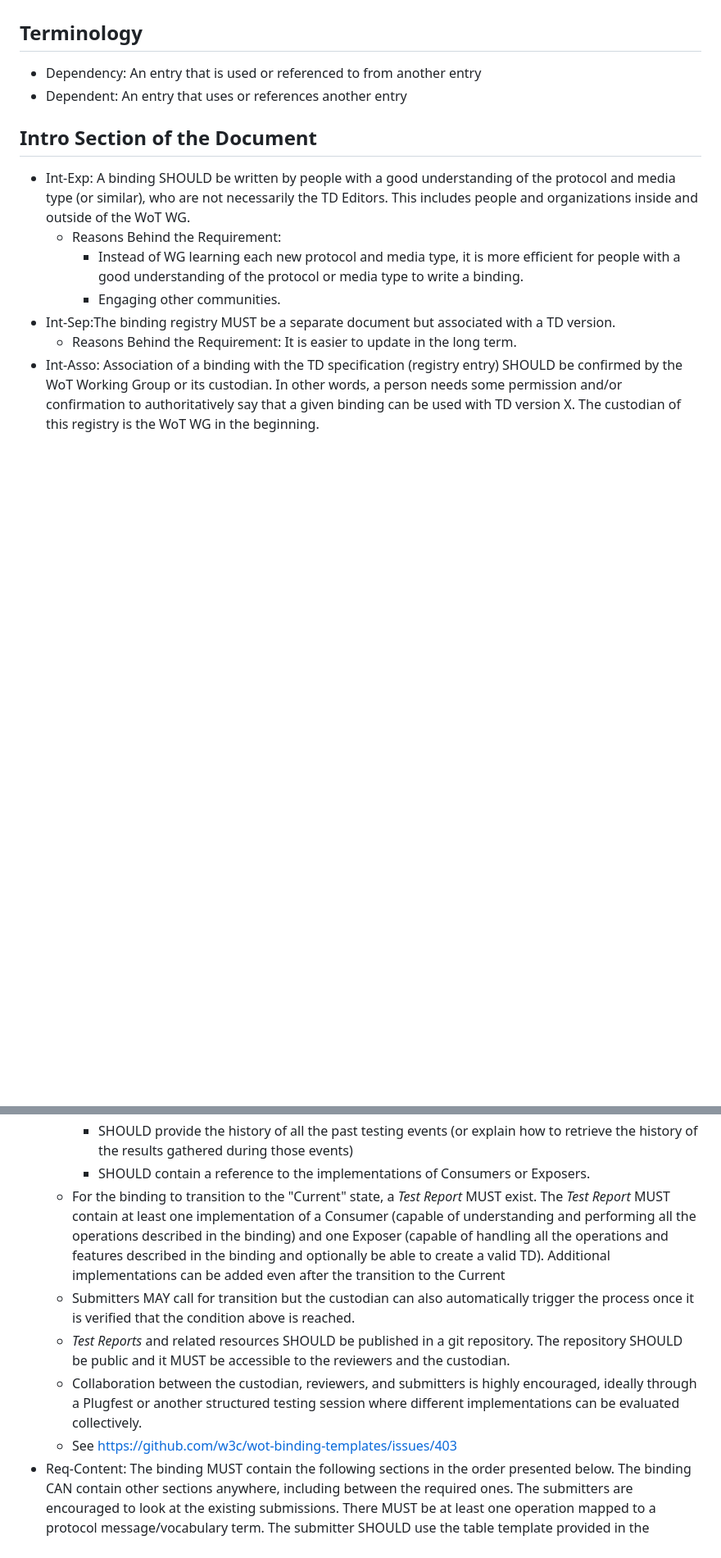
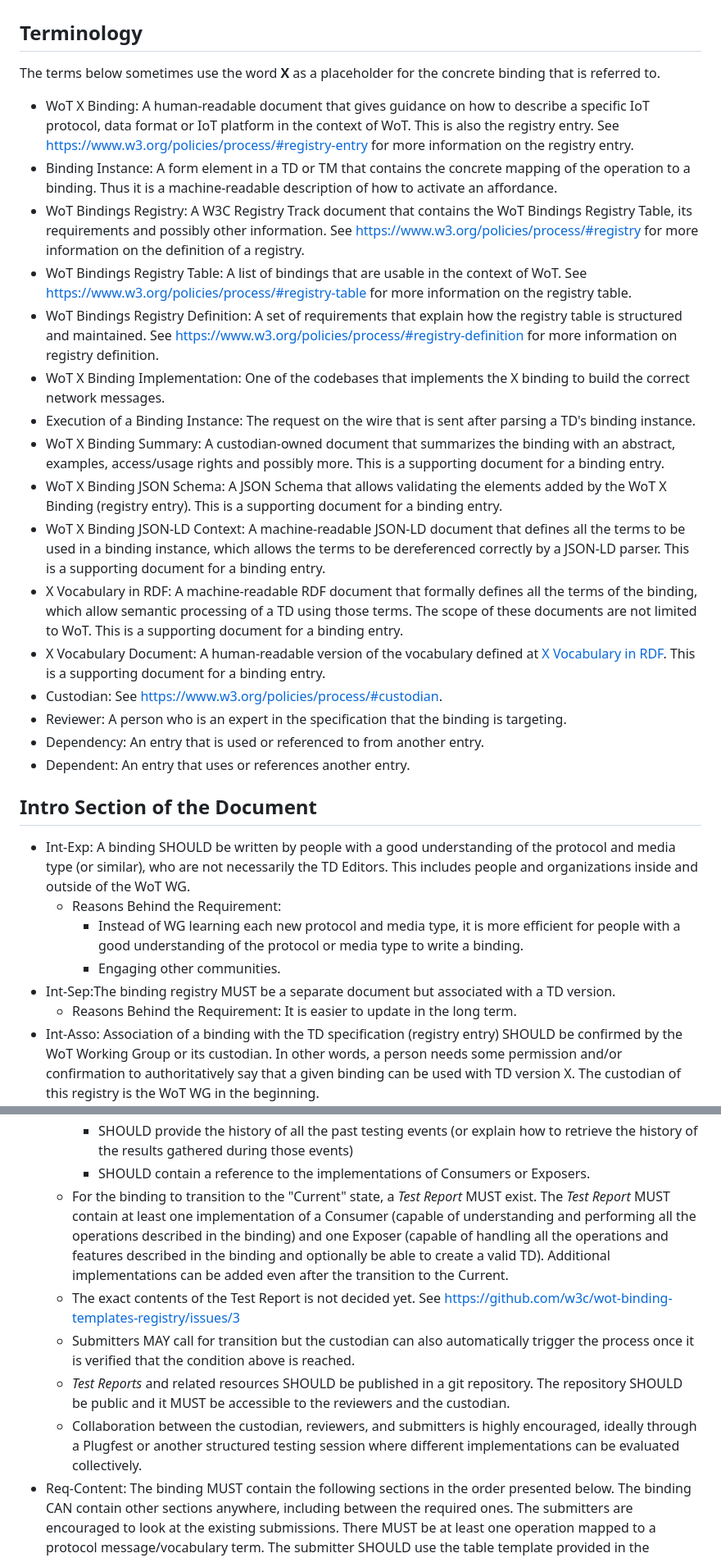
Before and after one commit to w3c/wot-binding-templates-registry, a Markdown page: requirements.md, 2 parts joined by grey strips. Shown at 82% size. Rendered like a GitHub page; blank space fills up the shorter version.

Commit message:
add terminology

```diff
--- a/requirements.md
+++ b/requirements.md
@@ -19,8 +19,24 @@ It is unrealistic to incorporate a complete list of bindings into a REC document
 
 ## Terminology
 
-- <a name="def-dependency">Dependency</a>: An entry that is used or referenced to from another entry
-- <a name="def-dependent">Dependent</a>: An entry that uses or references another entry
+The terms below sometimes use the word **X** as a placeholder for the concrete binding that is referred to.
+
+- <a name="def-binding">WoT X Binding</a>: A human-readable document that gives guidance on how to describe a specific IoT protocol, data format or IoT platform in the context of WoT. This is also the registry entry. See <https://www.w3.org/policies/process/#registry-entry> for more information on the registry entry.
+- <a name="def-binding-instance">Binding Instance</a>: A form element in a TD or TM that contains the concrete mapping of the operation to a binding. Thus it is a machine-readable description of how to activate an affordance.
+- <a name="def-bindings-registry">WoT Bindings Registry</a>: A W3C Registry Track document that contains the WoT Bindings Registry Table, its requirements and possibly other information. See <https://www.w3.org/policies/process/#registry> for more information on the definition of a registry.
+- <a name="def-bindings-registry-table">WoT Bindings Registry Table</a>: A list of bindings that are usable in the context of WoT. See <https://www.w3.org/policies/process/#registry-table> for more information on the registry table.
+- <a name="def-bindings-registry-definition">WoT Bindings Registry Definition</a>: A set of requirements that explain how the registry table is structured and maintained. See <https://www.w3.org/policies/process/#registry-definition> for more information on registry definition.
+- <a name="def-binding-implementation">WoT X Binding Implementation</a>: One of the codebases that implements the X binding to build the correct network messages.
+- <a name="def-binding-execution">Execution of a Binding Instance</a>: The request on the wire that is sent after parsing a TD's binding instance.
+- <a name="def-supporting-summary">WoT X Binding Summary</a>: A custodian-owned document that summarizes the binding with an abstract, examples, access/usage rights and possibly more. This is a supporting document for a binding entry.
+- <a name="def-supporting-json-schema">WoT X Binding JSON Schema</a>: A JSON Schema that allows validating the elements added by the WoT X Binding (registry entry). This is a supporting document for a binding entry.
+- <a name="def-supporting-jsonld-context">WoT X Binding JSON-LD Context</a>: A machine-readable JSON-LD document that defines all the terms to be used in a binding instance, which allows the terms to be dereferenced correctly by a JSON-LD parser. This is a supporting document for a binding entry.
+- <a name="def-supporting-vocab-rdf">X Vocabulary in RDF</a>: A machine-readable RDF document that formally defines all the terms of the binding, which allow semantic processing of a TD using those terms. The scope of these documents are not limited to WoT. This is a supporting document for a binding entry.
+- <a name="def-supporting-vocab-human">X Vocabulary Document</a>: A human-readable version of the vocabulary defined at [X Vocabulary in RDF](#def-supporting-vocab-rdf). This is a supporting document for a binding entry.
+- <a name="def-custodian">Custodian</a>: See <https://www.w3.org/policies/process/#custodian>.
+- <a name="def-reviewer">Reviewer</a>: A person who is an expert in the specification that the binding is targeting.
+- <a name="def-dependency">Dependency</a>: An entry that is used or referenced to from another entry.
+- <a name="def-dependent">Dependent</a>: An entry that uses or references another entry.
 
 ## Intro Section of the Document
 
@@ -137,11 +152,11 @@ What does the binding have to contain to go into the table
       - MUST explain where discussions on implementation experience should be collected
       - SHOULD provide the history of all the past testing events (or explain how to retrieve the history of the results gathered during those events)
       - SHOULD contain a reference to the implementations of Consumers or Exposers.
-  - For the binding to transition to the "Current" state, a *Test Report* MUST exist. The *Test Report* MUST contain at least one implementation of a Consumer (capable of understanding and performing all the operations described in the binding) and one Exposer (capable of handling all the operations and features described in the binding and optionally be able to create a valid TD). Additional implementations can be added even after the transition to the Current
+  - For the binding to transition to the "Current" state, a *Test Report* MUST exist. The *Test Report* MUST contain at least one implementation of a Consumer (capable of understanding and performing all the operations described in the binding) and one Exposer (capable of handling all the operations and features described in the binding and optionally be able to create a valid TD). Additional implementations can be added even after the transition to the Current.
+  - The exact contents of the Test Report is not decided yet. See <https://github.com/w3c/wot-binding-templates-registry/issues/3>
   - Submitters MAY call for transition but the custodian can also automatically trigger the process once it is verified that the condition above is reached.
   - *Test Reports* and related resources SHOULD be published in a git repository. The repository SHOULD be public and it MUST be accessible to the reviewers and the custodian.
   - Collaboration between the custodian, reviewers, and submitters is highly encouraged, ideally through a Plugfest or another structured testing session where different implementations can be evaluated collectively.
-  - See https://github.com/w3c/wot-binding-templates/issues/403
 - <a name="req-content">Req-Content</a>: The binding MUST contain the following sections in the order presented below. The binding CAN contain other sections anywhere, including between the required ones. The submitters are encouraged to look at the existing submissions. There MUST be at least one operation mapped to a protocol message/vocabulary term. The submitter SHOULD use the table template provided in the document for the vocabulary.
   - Introduction
   - Binding Content:
```
Also changed, not shown: other parts of requirements.md (+2 -3 lines).
